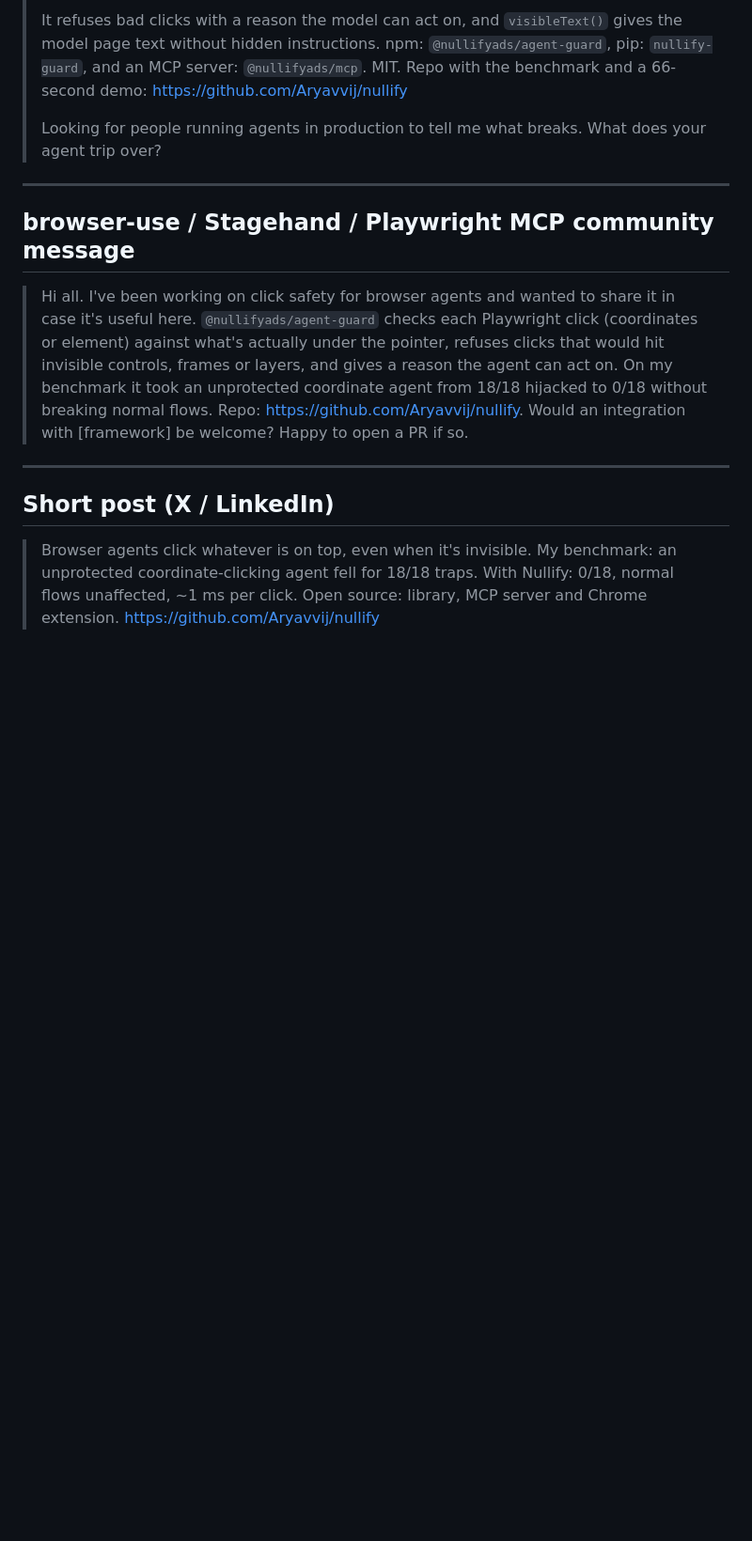
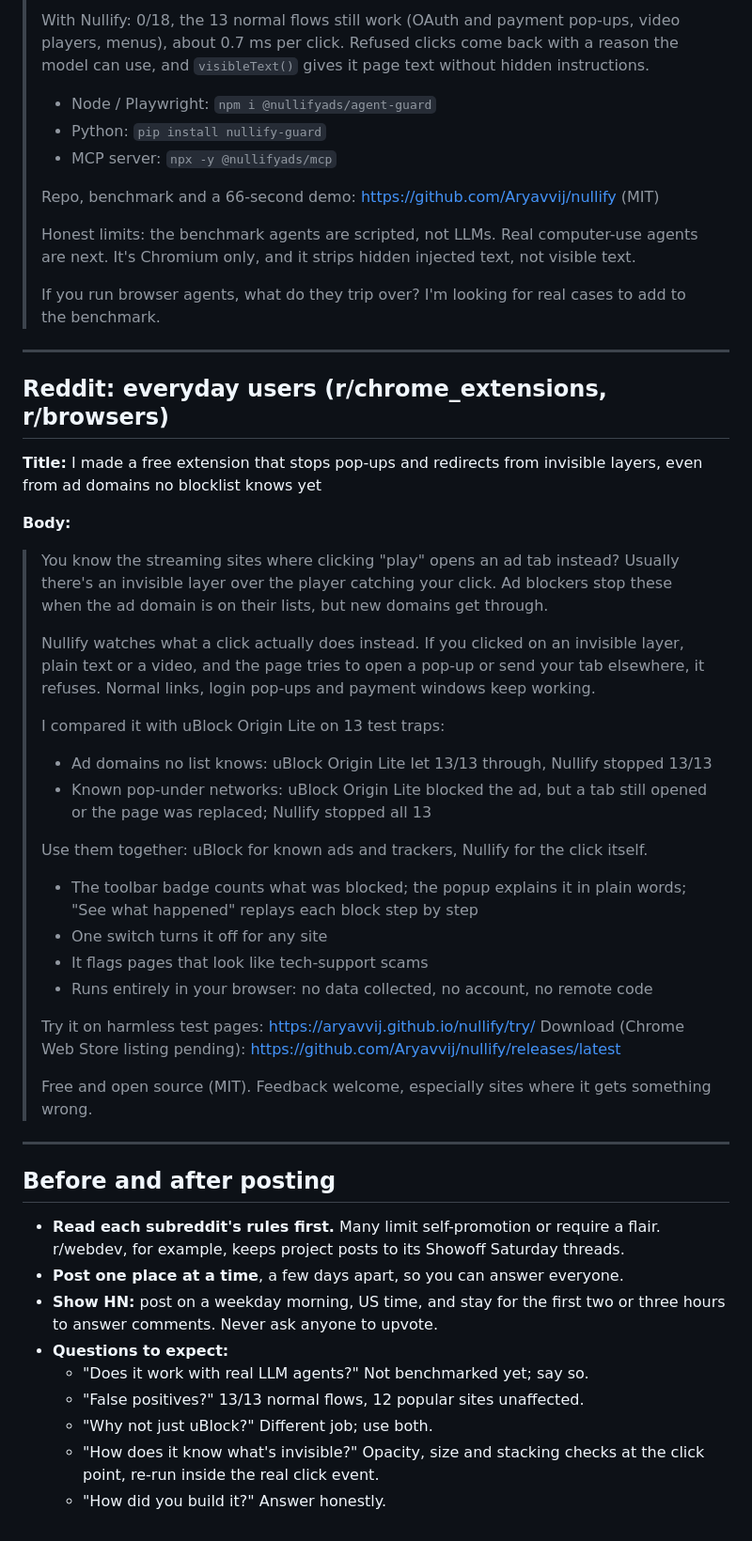
Before and after one commit to Aryavvij/nullify, a Markdown page: docs/launch/posts.md, the part around one of its changes. Shown at 94% size. Rendered like a GitHub page; blank space fills up the shorter version.

```diff
--- a/docs/launch/posts.md
+++ b/docs/launch/posts.md
@@ -34,16 +53,53 @@ Edit freely, and keep every number traceable to `bench/results/`. Don't post the
 >
-> It refuses bad clicks with a reason the model can act on, and `visibleText()` gives the model page text without hidden instructions. npm: `@nullifyads/agent-guard`, pip: `nullify-guard`, and an MCP server: `@nullifyads/mcp`. MIT. Repo with the benchmark and a 66-second demo: https://github.com/Aryavvij/nullify
+> With Nullify: 0/18, the 13 normal flows still work (OAuth and payment pop-ups, video players, menus), about 0.7 ms per click. Refused clicks come back with a reason the model can use, and `visibleText()` gives it page text without hidden instructions.
 >
-> Looking for people running agents in production to tell me what breaks. What does your agent trip over?
+> - Node / Playwright: `npm i @nullifyads/agent-guard`
+> - Python: `pip install nullify-guard`
+> - MCP server: `npx -y @nullifyads/mcp`
+>
+> Repo, benchmark and a 66-second demo: https://github.com/Aryavvij/nullify (MIT)
+>
+> Honest limits: the benchmark agents are scripted, not LLMs. Real computer-use agents are next. It's Chromium only, and it strips hidden injected text, not visible text.
+>
+> If you run browser agents, what do they trip over? I'm looking for real cases to add to the benchmark.
 
 ---
 
-## browser-use / Stagehand / Playwright MCP community message
+## Reddit: everyday users (r/chrome_extensions, r/browsers)
 
-> Hi all. I've been working on click safety for browser agents and wanted to share it in case it's useful here. `@nullifyads/agent-guard` checks each Playwright click (coordinates or element) against what's actually under the pointer, refuses clicks that would hit invisible controls, frames or layers, and gives a reason the agent can act on. On my benchmark it took an unprotected coordinate agent from 18/18 hijacked to 0/18 without breaking normal flows. Repo: https://github.com/Aryavvij/nullify. Would an integration with [framework] be welcome? Happy to open a PR if so.
+**Title:** I made a free extension that stops pop-ups and redirects from invisible layers, even from ad domains no blocklist knows yet
+
+**Body:**
+
+> You know the streaming sites where clicking "play" opens an ad tab instead? Usually there's an invisible layer over the player catching your click. Ad blockers stop these when the ad domain is on their lists, but new domains get through.
+>
+> Nullify watches what a click actually does instead. If you clicked on an invisible layer, plain text or a video, and the page tries to open a pop-up or send your tab elsewhere, it refuses. Normal links, login pop-ups and payment windows keep working.
+>
+> I compared it with uBlock Origin Lite on 13 test traps:
+> - Ad domains no list knows: uBlock Origin Lite let 13/13 through, Nullify stopped 13/13
+> - Known pop-under networks: uBlock Origin Lite blocked the ad, but a tab still opened or the page was replaced; Nullify stopped all 13
+>
+> Use them together: uBlock for known ads and trackers, Nullify for the click itself.
+>
+> - The toolbar badge counts what was blocked; the popup explains it in plain words; "See what happened" replays each block step by step
+> - One switch turns it off for any site
+> - It flags pages that look like tech-support scams
+> - Runs entirely in your browser: no data collected, no account, no remote code
+>
+> Try it on harmless test pages: https://aryavvij.github.io/nullify/try/
+> Download (Chrome Web Store listing pending): https://github.com/Aryavvij/nullify/releases/latest
+>
+> Free and open source (MIT). Feedback welcome, especially sites where it gets something wrong.
 
 ---
 
-## Short post (X / LinkedIn)
-
-> Browser agents click whatever is on top, even when it's invisible. My benchmark: an unprotected coordinate-clicking agent fell for 18/18 traps. With Nullify: 0/18, normal flows unaffected, ~1 ms per click. Open source: library, MCP server and Chrome extension. https://github.com/Aryavvij/nullify
+## Before and after posting
+- **Read each subreddit's rules first.** Many limit self-promotion or require a flair. r/webdev, for example, keeps project posts to its Showoff Saturday threads.
+- **Post one place at a time**, a few days apart, so you can answer everyone.
+- **Show HN:** post on a weekday morning, US time, and stay for the first two or three hours to answer comments. Never ask anyone to upvote.
+- **Questions to expect:**
+  - "Does it work with real LLM agents?" Not benchmarked yet; say so.
+  - "False positives?" 13/13 normal flows, 12 popular sites unaffected.
+  - "Why not just uBlock?" Different job; use both.
+  - "How does it know what's invisible?" Opacity, size and stacking checks at the click point, re-run inside the real click event.
+  - "How did you build it?" Answer honestly.
```
Also changed, not shown: other parts of docs/launch/posts.md (+34 -15 lines).
